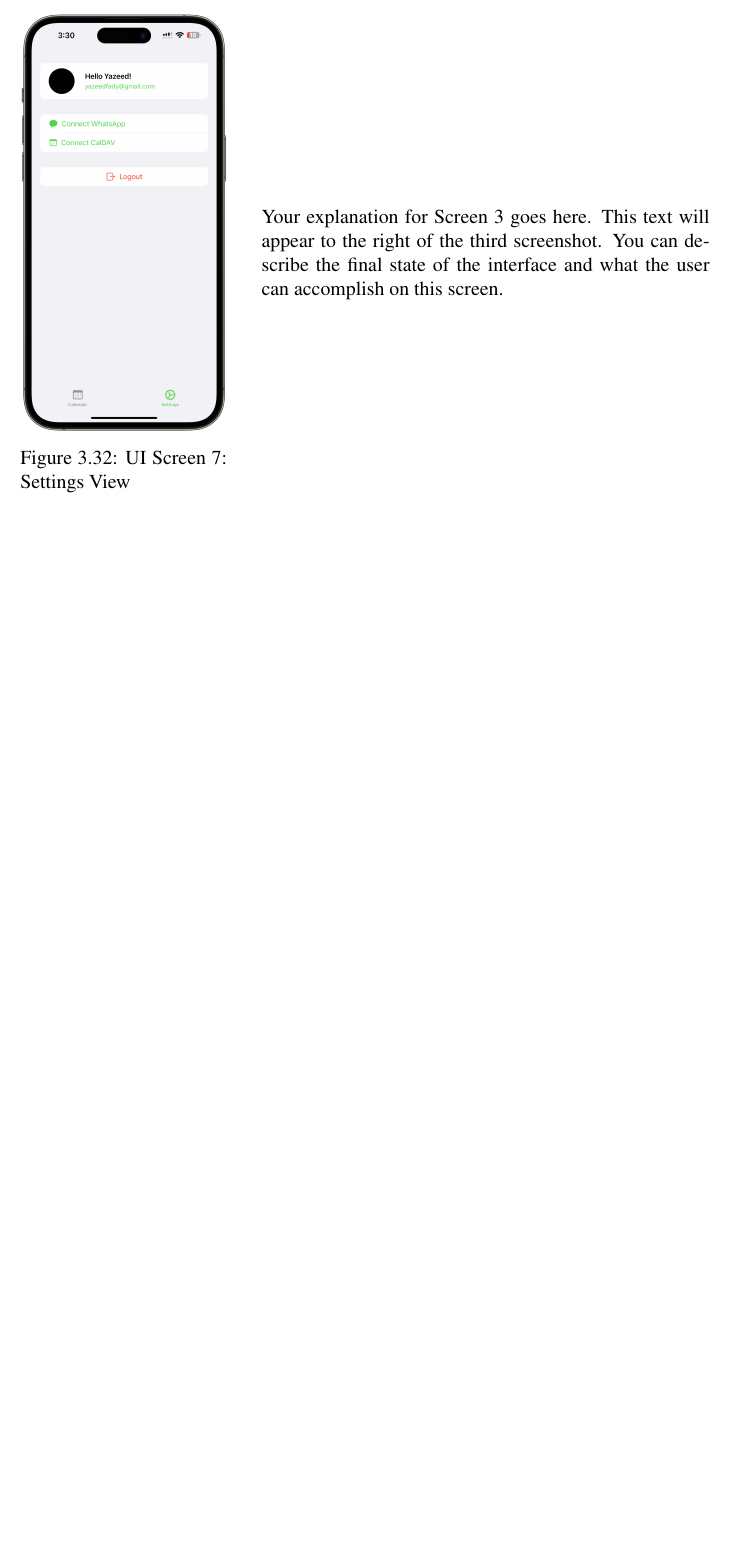
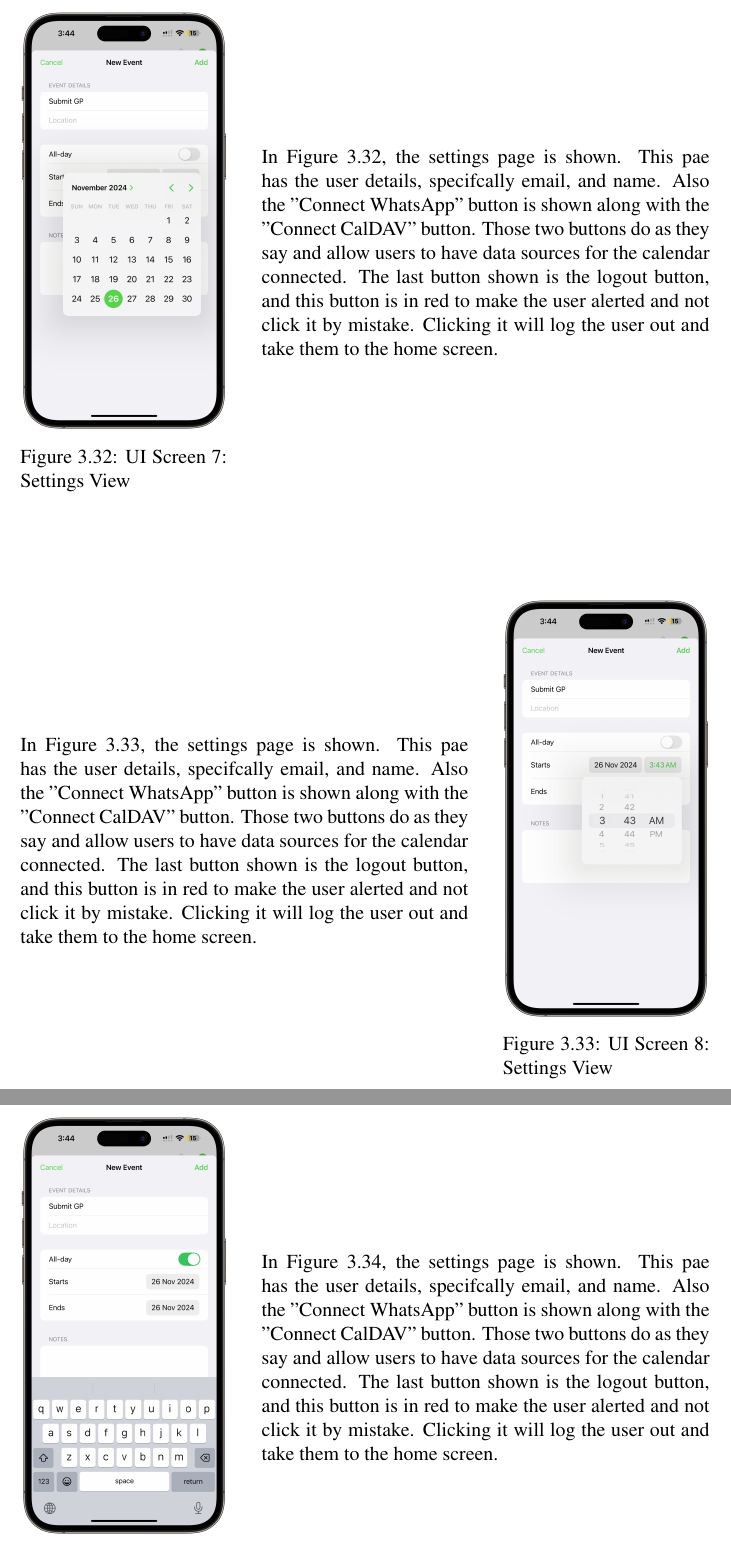
Before and after one commit to jadwalapp/symmetrical-spoon, a LaTeX thesis (docs/gp1/gp1.tex, which reads docs/gp1/parts/ui-prototype.tex): part of page 79 of 81 before the commit and two parts of pages 79 and 80 of 82 after it, the two joined at a grey line, cut at the place of the change, the shorter picture padded with empty space. Compiled offline with pdfLaTeX.

Commit message:
some more ui screens

```diff
--- a/docs/gp1/parts/ui-prototype.tex
+++ b/docs/gp1/parts/ui-prototype.tex
@@ -95,8 +93,32 @@
     \end{minipage}
     \hfill
     \begin{minipage}{0.65\textwidth}
-        Your explanation for Screen 3 goes here. This text will appear to the right
-        of the third screenshot. You can describe the final state of the interface
-        and what the user can accomplish on this screen.
+        In Figure \ref{fig:ui-screen-7}, the settings page is shown. This pae has the user details, specifcally email, and name. Also the "Connect WhatsApp" button is shown along with the "Connect CalDAV" button. Those two buttons do as they say and allow users to have data sources for the calendar connected. The last button shown is the logout button, and this button is in red to make the user alerted and not click it by mistake. Clicking it will log the user out and take them to the home screen.
     \end{minipage}
 \end{figure}
+
+\begin{figure}[!h]
+    \begin{minipage}{0.65\textwidth}
+        In Figure \ref{fig:ui-screen-8}, the settings page is shown. This pae has the user details, specifcally email, and name. Also the "Connect WhatsApp" button is shown along with the "Connect CalDAV" button. Those two buttons do as they say and allow users to have data sources for the calendar connected. The last button shown is the logout button, and this button is in red to make the user alerted and not click it by mistake. Clicking it will log the user out and take them to the home screen.
+    \end{minipage}
+    \hfill
+    \begin{minipage}{0.3\textwidth}
+        \centering
+        \includegraphics[width=\textwidth]{images/screen8.png}
+        \caption{UI Screen 8: Settings View}
+        \label{fig:ui-screen-8}
+    \end{minipage}
+\end{figure}
+
+\begin{figure}[!h]
+    \begin{minipage}{0.3\textwidth}
+        \centering
+        \includegraphics[width=\textwidth]{images/screen9.png}
+        \caption{UI Screen 9: Settings View}
+        \label{fig:ui-screen-9}
+    \end{minipage}
+    \hfill
+    \begin{minipage}{0.65\textwidth}
+        In Figure \ref{fig:ui-screen-9}, the settings page is shown. This pae has the user details, specifcally email, and name. Also the "Connect WhatsApp" button is shown along with the "Connect CalDAV" button. Those two buttons do as they say and allow users to have data sources for the calendar connected. The last button shown is the logout button, and this button is in red to make the user alerted and not click it by mistake. Clicking it will log the user out and take them to the home screen.
+    \end{minipage}
+\end{figure}
```
Also changed, not shown: docs/gp1/images/screen1.png, docs/gp1/images/screen10.png (added), docs/gp1/images/screen2.png, docs/gp1/images/screen3.png, docs/gp1/images/screen4.png, docs/gp1/images/screen5.png, docs/gp1/images/screen6.png, docs/gp1/images/screen7.png, docs/gp1/images/screen8.png (added), docs/gp1/images/screen9.png (added), docs/gp1/parts/ui-prototype.tex (23 more changed lines).
